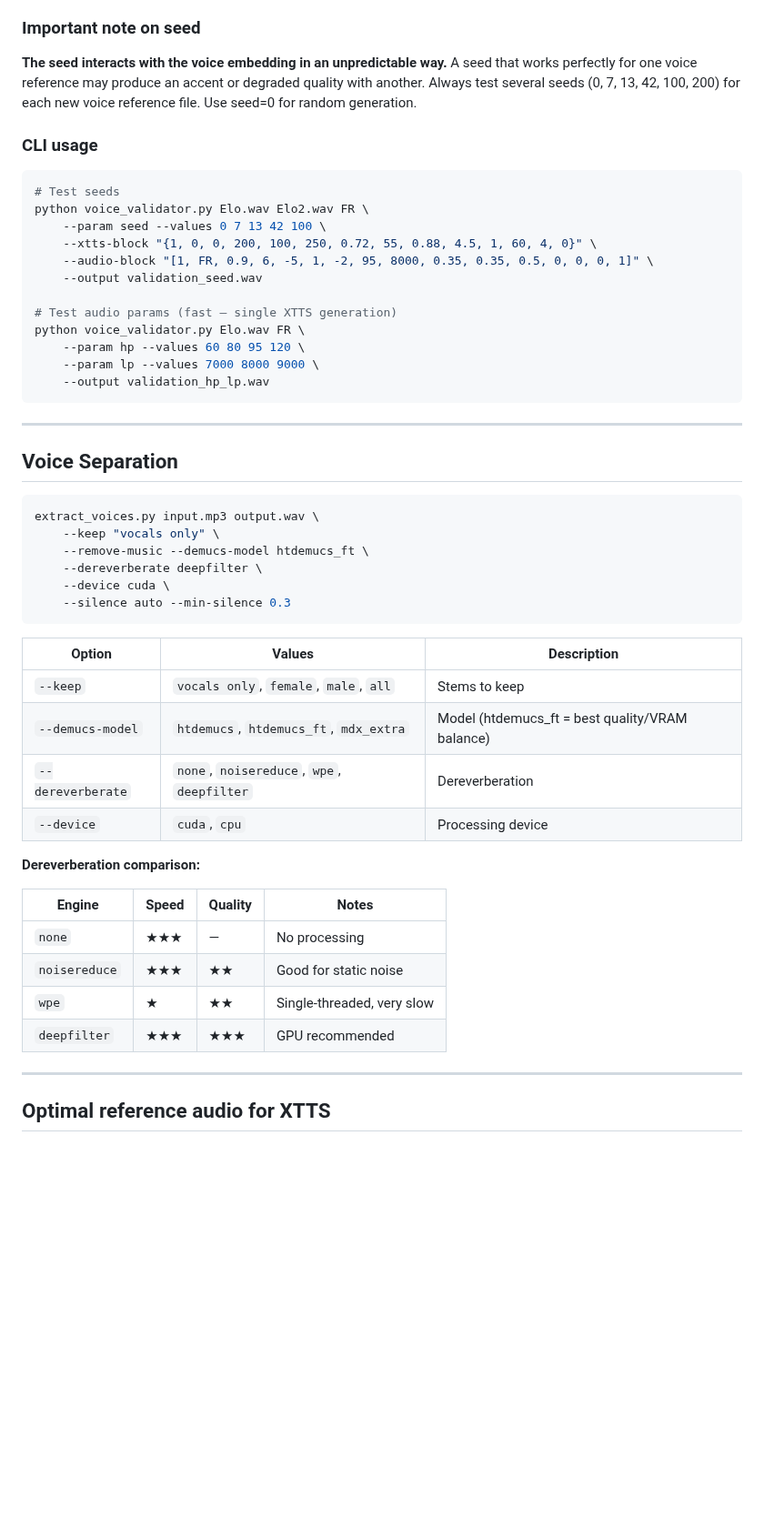
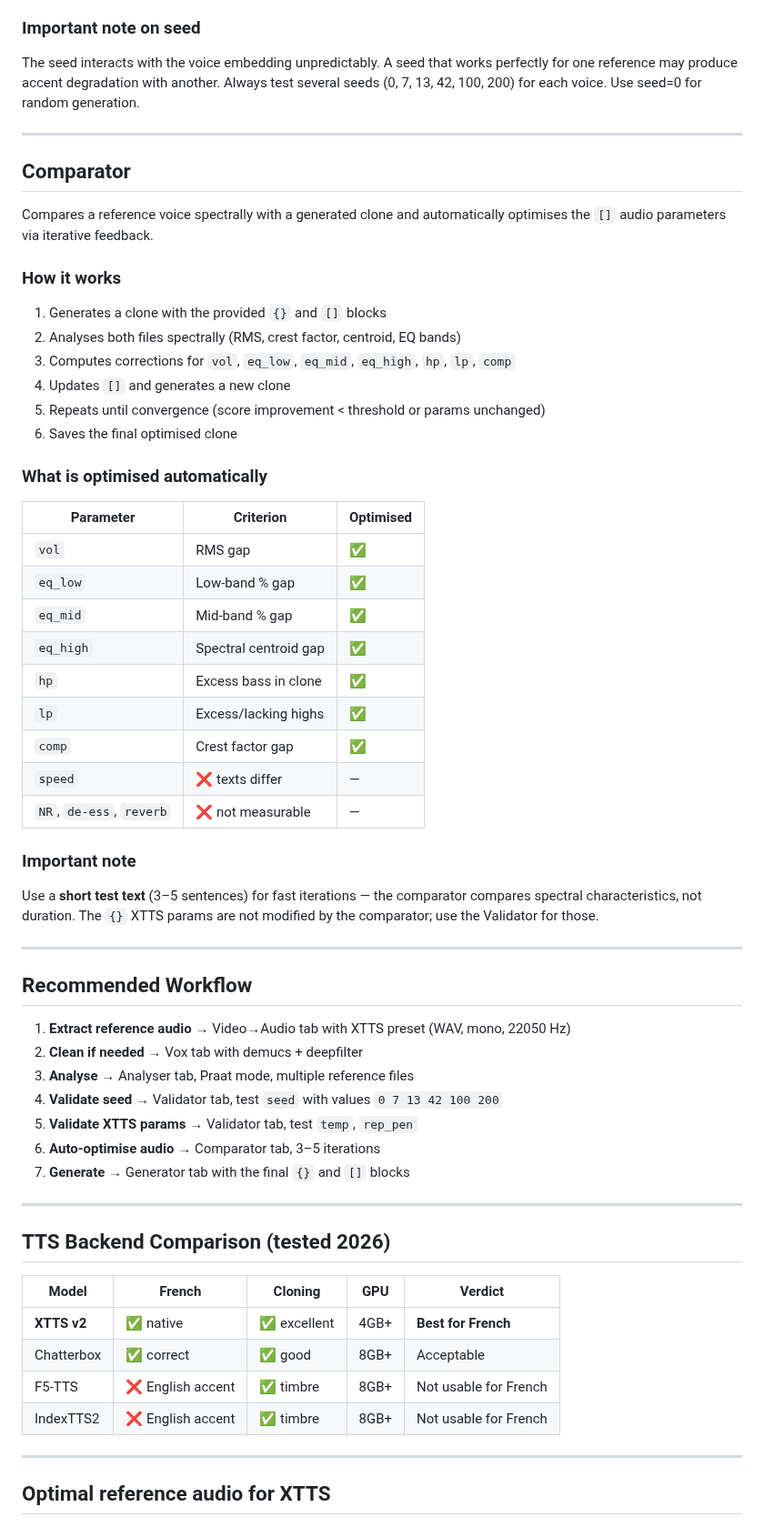
Before and after one commit to ZFEbHVUE/XTTS-Voice-Studio, a Markdown page: README.md, the part around one of its changes. Shown at 91% size. Rendered like a GitHub page; blank space fills up the shorter version.

````diff
--- a/README.md
+++ b/README.md
@@ -348,53 +295,63 @@ The validator generates all 6 combinations (seed=0/lp=7000, seed=0/lp=9000, seed
 
 ### Important note on seed
 
-**The seed interacts with the voice embedding in an unpredictable way.** A seed that works perfectly for one voice reference may produce an accent or degraded quality with another. Always test several seeds (0, 7, 13, 42, 100, 200) for each new voice reference file. Use seed=0 for random generation.
-
-### CLI usage
-
-```bash
-# Test seeds
-python voice_validator.py Elo.wav Elo2.wav FR \
-    --param seed --values 0 7 13 42 100 \
-    --xtts-block "{1, 0, 0, 200, 100, 250, 0.72, 55, 0.88, 4.5, 1, 60, 4, 0}" \
-    --audio-block "[1, FR, 0.9, 6, -5, 1, -2, 95, 8000, 0.35, 0.35, 0.5, 0, 0, 0, 1]" \
-    --output validation_seed.wav
-
-# Test audio params (fast — single XTTS generation)
-python voice_validator.py Elo.wav FR \
-    --param hp --values 60 80 95 120 \
-    --param lp --values 7000 8000 9000 \
-    --output validation_hp_lp.wav
-```
+The seed interacts with the voice embedding unpredictably. A seed that works perfectly for one reference may produce accent degradation with another. Always test several seeds (0, 7, 13, 42, 100, 200) for each voice. Use seed=0 for random generation.
 
 ---
 
-## Voice Separation
+## Comparator
 
-```bash
-extract_voices.py input.mp3 output.wav \
-    --keep "vocals only" \
-    --remove-music --demucs-model htdemucs_ft \
-    --dereverberate deepfilter \
-    --device cuda \
-    --silence auto --min-silence 0.3
-```
+Compares a reference voice spectrally with a generated clone and automatically optimises the `[]` audio parameters via iterative feedback.
 
-| Option | Values | Description |
-|--------|--------|-------------|
-| `--keep` | `vocals only`, `female`, `male`, `all` | Stems to keep |
-| `--demucs-model` | `htdemucs`, `htdemucs_ft`, `mdx_extra` | Model (htdemucs_ft = best quality/VRAM balance) |
-| `--dereverberate` | `none`, `noisereduce`, `wpe`, `deepfilter` | Dereverberation |
-| `--device` | `cuda`, `cpu` | Processing device |
+### How it works
 
-**Dereverberation comparison:**
+1. Generates a clone with the provided `{}` and `[]` blocks
+2. Analyses both files spectrally (RMS, crest factor, centroid, EQ bands)
+3. Computes corrections for `vol`, `eq_low`, `eq_mid`, `eq_high`, `hp`, `lp`, `comp`
+4. Updates `[]` and generates a new clone
+5. Repeats until convergence (score improvement < threshold or params unchanged)
+6. Saves the final optimised clone
 
-| Engine | Speed | Quality | Notes |
-|--------|-------|---------|-------|
-| `none` | ★★★ | — | No processing |
-| `noisereduce` | ★★★ | ★★ | Good for static noise |
-| `wpe` | ★ | ★★ | Single-threaded, very slow |
-| `deepfilter` | ★★★ | ★★★ | GPU recommended |
+### What is optimised automatically
+
+| Parameter | Criterion | Optimised |
+|-----------|-----------|-----------|
+| `vol` | RMS gap | ✅ |
+| `eq_low` | Low-band % gap | ✅ |
+| `eq_mid` | Mid-band % gap | ✅ |
+| `eq_high` | Spectral centroid gap | ✅ |
+| `hp` | Excess bass in clone | ✅ |
+| `lp` | Excess/lacking highs | ✅ |
+| `comp` | Crest factor gap | ✅ |
+| `speed` | ❌ texts differ | — |
+| `NR`, `de-ess`, `reverb` | ❌ not measurable | — |
+
+### Important note
+
+Use a **short test text** (3–5 sentences) for fast iterations — the comparator compares spectral characteristics, not duration. The `{}` XTTS params are not modified by the comparator; use the Validator for those.
+
+---
+
+## Recommended Workflow
+
+1. **Extract reference audio** → Video→Audio tab with XTTS preset (WAV, mono, 22050 Hz)
+2. **Clean if needed** → Vox tab with demucs + deepfilter
+3. **Analyse** → Analyser tab, Praat mode, multiple reference files
+4. **Validate seed** → Validator tab, test `seed` with values `0 7 13 42 100 200`
+5. **Validate XTTS params** → Validator tab, test `temp`, `rep_pen`
+6. **Auto-optimise audio** → Comparator tab, 3–5 iterations
+7. **Generate** → Generator tab with the final `{}` and `[]` blocks
+
+---
+
+## TTS Backend Comparison (tested 2026)
+
+| Model | French | Cloning | GPU | Verdict |
+|-------|--------|---------|-----|---------|
+| **XTTS v2** | ✅ native | ✅ excellent | 4GB+ | **Best for French** |
+| Chatterbox | ✅ correct | ✅ good | 8GB+ | Acceptable |
+| F5-TTS | ❌ English accent | ✅ timbre | 8GB+ | Not usable for French |
+| IndexTTS2 | ❌ English accent | ✅ timbre | 8GB+ | Not usable for French |
 
 ---
 
````
Also changed, not shown: other parts of README.md (+107 -206 lines), docs/gui_main.png.
